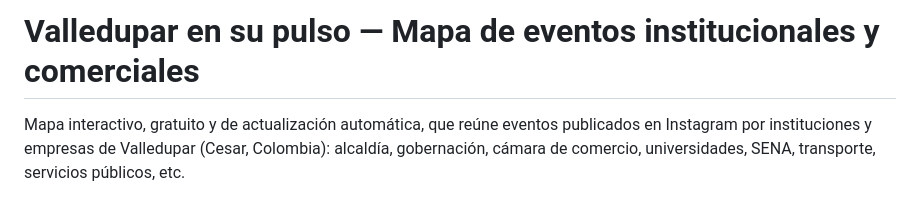
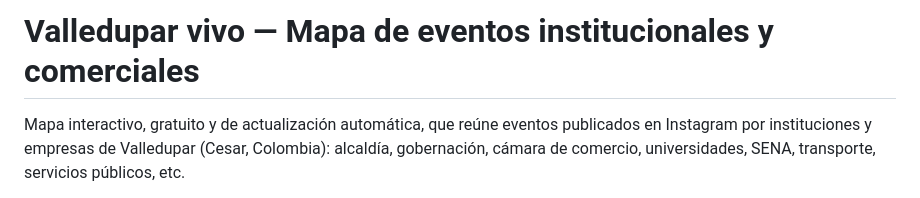
Before and after one commit to KerenAtencio/maps, a Markdown page: README.md, the part around the change. GitHub-like rendering.

Commit message:
Update project title in README.md

```diff
--- a/README.md
+++ b/README.md
@@ -1,4 +1,4 @@
-# Valledupar en su pulso — Mapa de eventos institucionales y comerciales
+# Valledupar vivo — Mapa de eventos institucionales y comerciales
 
 Mapa interactivo, gratuito y de actualización automática, que reúne eventos
 publicados en Instagram por instituciones y empresas de Valledupar (Cesar,
```
